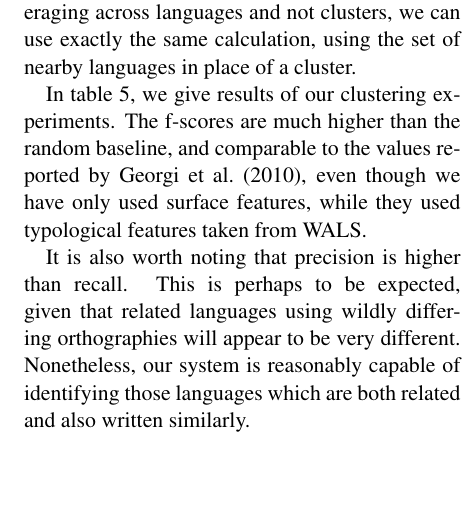
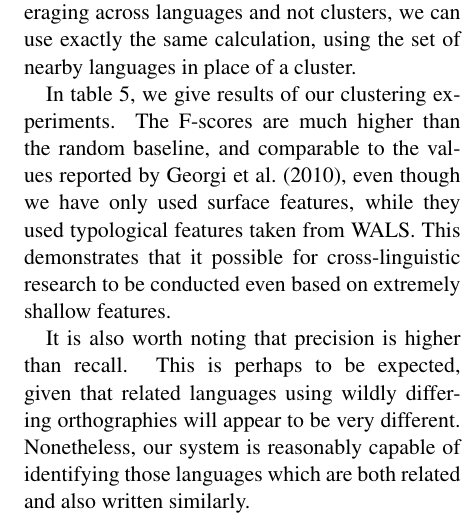
Before and after one commit to alvations/sugali, a LaTeX paper (docs/computEL/paper.tex, which reads docs/computEL/cluster.tex): part of one column of page 9 of 10, cut so that both start at the same text, the shorter picture padded with empty space. Compiled offline with pdfLaTeX.

Commit message:
Update cluster.tex
Shallowness

```diff
--- a/docs/computEL/cluster.tex
+++ b/docs/computEL/cluster.tex
@@ -40,6 +40,6 @@ There are many possible metrics to evaluate the quality of a clustering compared
 
 As well as performing clustering, we can view this as an information retrieval task: given a language, what are similar languages?  To do this, we found the languages with the closest vectors of n-grams and words.  Since BCubed is calculated averaging across languages and not clusters, we can use exactly the same calculation, using the set of nearby languages in place of a cluster.
 
-In table \ref{tab:cluster}, we give results of our clustering experiments.  The f-scores are much higher than the random baseline, and comparable to the values reported by \newcite{georgi2010wals}, even though we have only used surface features, while they used typological features taken from WALS.
+In table \ref{tab:cluster}, we give results of our clustering experiments.  The F-scores are much higher than the random baseline, and comparable to the values reported by \newcite{georgi2010wals}, even though we have only used surface features, while they used typological features taken from WALS.  This demonstrates that it possible for cross-linguistic research to be conducted even based on extremely shallow features.
 
 It is also worth noting that precision is higher than recall.  This is perhaps to be expected, given that related languages using wildly differing orthographies will appear to be very different.  Nonetheless, our system is reasonably capable of identifying those languages which are both related and also written similarly.
```
